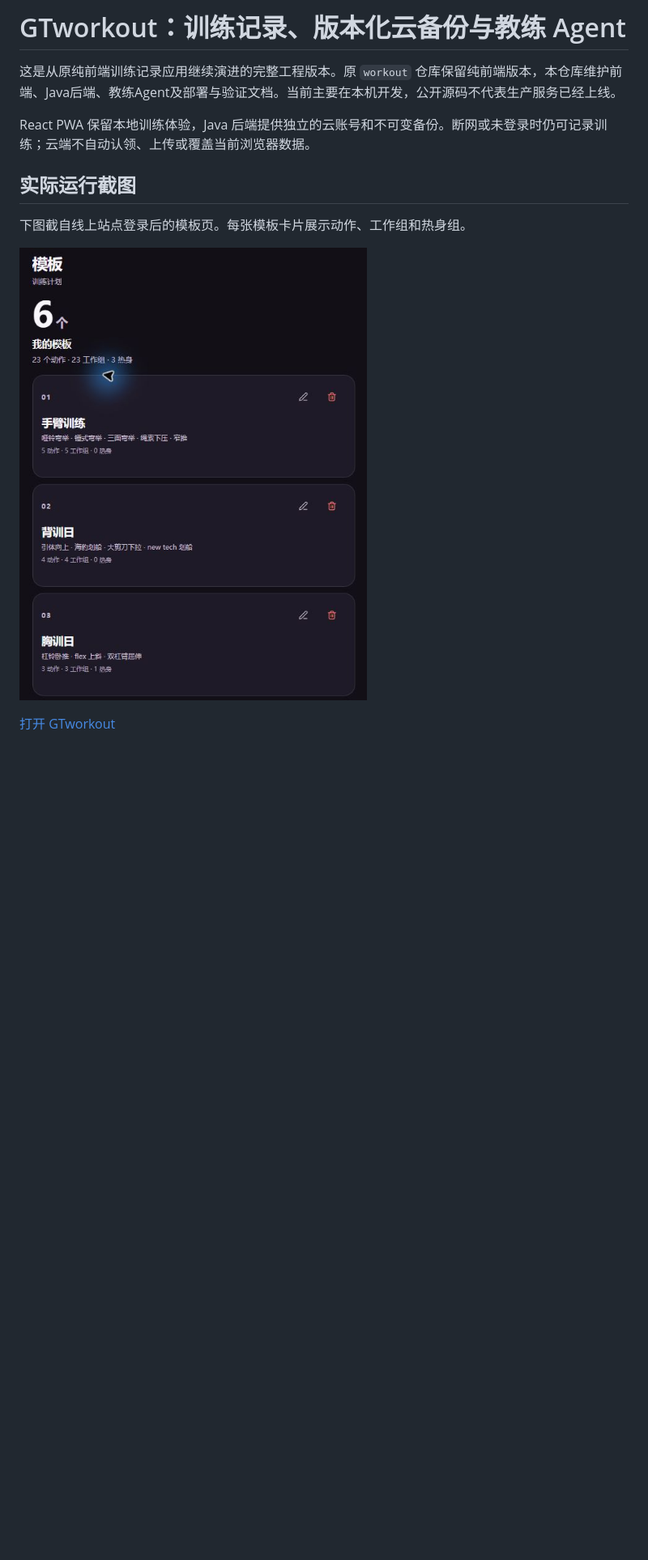
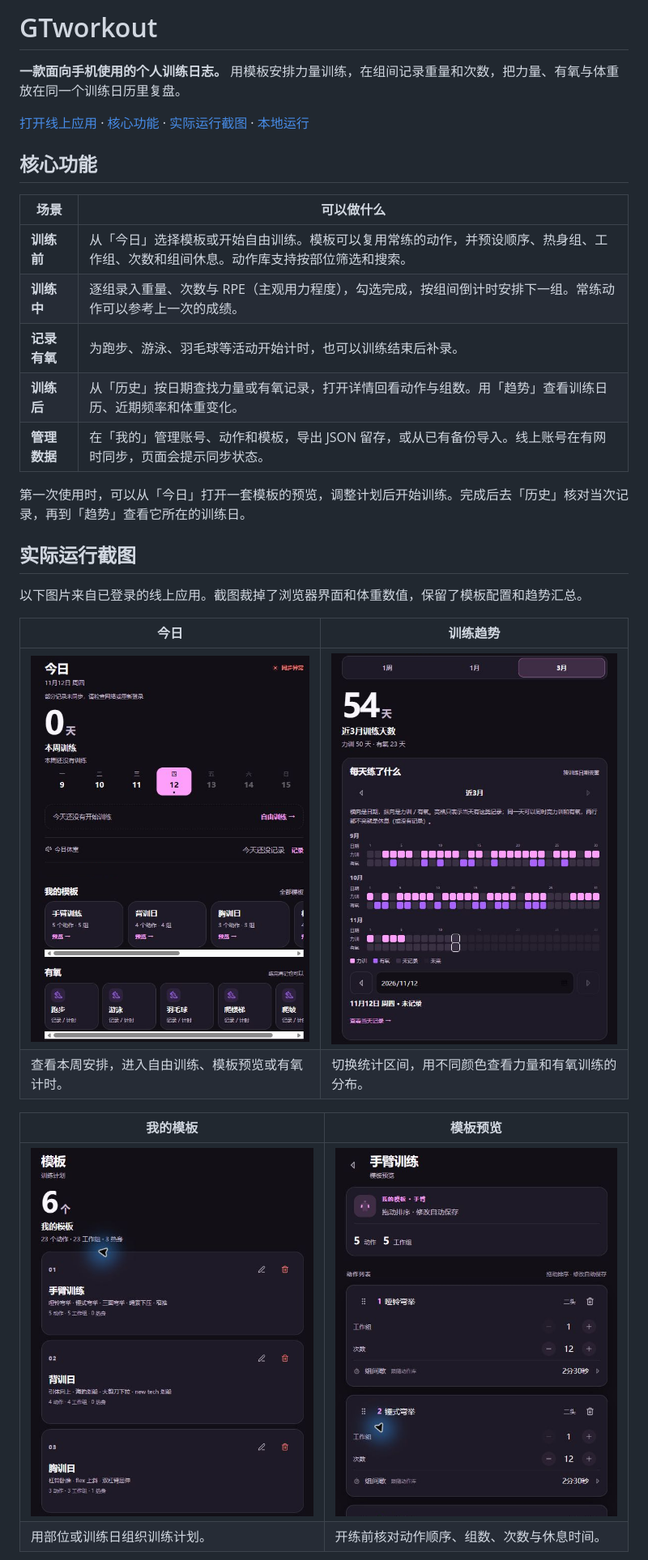
Before and after one commit to CGz4526/GTworkout, a Markdown page: README.md, the part around one of its changes. Shown at 81% size. Rendered like a GitHub page; pictures changed too: docs/verification/workout-template-preview.png (added), docs/verification/workout-today.png (added), docs/verification/workout-trends.png (added); blank space fills up the shorter version.

Commit message:
docs: rewrite GTworkout README around the training workflow

```diff
--- a/README.md
+++ b/README.md
@@ -1,14 +1,32 @@
-# GTworkout：训练记录、版本化云备份与教练 Agent
+# GTworkout
 
-这是从原纯前端训练记录应用继续演进的完整工程版本。原 `workout` 仓库保留纯前端版本，本仓库维护前端、Java后端、教练Agent及部署与验证文档。当前主要在本机开发，公开源码不代表生产服务已经上线。
+**一款面向手机使用的个人训练日志。** 用模板安排力量训练，在组间记录重量和次数，把力量、有氧与体重放在同一个训练日历里复盘。
 
-React PWA 保留本地训练体验，Java 后端提供独立的云账号和不可变备份。断网或未登录时仍可记录训练；云端不自动认领、上传或覆盖当前浏览器数据。
+[打开线上应用](https://gtworkout.top/) · [核心功能](#核心功能) · [实际运行截图](#实际运行截图) · [本地运行](#本地运行)
+
+## 核心功能
+
+| 场景 | 可以做什么 |
+| --- | --- |
+| **训练前** | 从「今日」选择模板或开始自由训练。模板可以复用常练的动作，并预设顺序、热身组、工作组、次数和组间休息。动作库支持按部位筛选和搜索。 |
+| **训练中** | 逐组录入重量、次数与 RPE（主观用力程度），勾选完成，按组间倒计时安排下一组。常练动作可以参考上一次的成绩。 |
+| **记录有氧** | 为跑步、游泳、羽毛球等活动开始计时，也可以训练结束后补录。 |
+| **训练后** | 从「历史」按日期查找力量或有氧记录，打开详情回看动作与组数。用「趋势」查看训练日历、近期频率和体重变化。 |
+| **管理数据** | 在「我的」管理账号、动作和模板，导出 JSON 留存，或从已有备份导入。线上账号在有网时同步，页面会提示同步状态。 |
+
+第一次使用时，可以从「今日」打开一套模板的预览，调整计划后开始训练。完成后去「历史」核对当次记录，再到「趋势」查看它所在的训练日。
 
 ## 实际运行截图
 
-下图截自线上站点登录后的模板页。每张模板卡片展示动作、工作组和热身组。
+以下图片来自已登录的线上应用。截图裁掉了浏览器界面和体重数值，保留了模板配置和趋势汇总。
 
-![GTworkout 训练模板页](docs/verification/training-templates.png)
+| 今日 | 训练趋势 |
+| --- | --- |
+| <img src="docs/verification/workout-today.png" width="390" alt="今日页面的本周训练、模板入口和有氧项目"> | <img src="docs/verification/workout-trends.png" width="390" alt="训练趋势页面的区间切换、训练天数和力量有氧日历"> |
+| 查看本周安排，进入自由训练、模板预览或有氧计时。 | 切换统计区间，用不同颜色查看力量和有氧训练的分布。 |
 
-[打开 GTworkout](https://gtworkout.top/)
+| 我的模板 | 模板预览 |
+| --- | --- |
+| <img src="docs/verification/training-templates.png" width="390" alt="训练模板列表，展示动作、工作组和热身组"> | <img src="docs/verification/workout-template-preview.png" width="390" alt="手臂训练模板预览，展示动作顺序、工作组、次数和组间休息"> |
+| 用部位或训练日组织训练计划。 | 开练前核对动作顺序、组数、次数与休息时间。 |
 
```
Also changed, not shown: other parts of README.md (+44 -52 lines).
